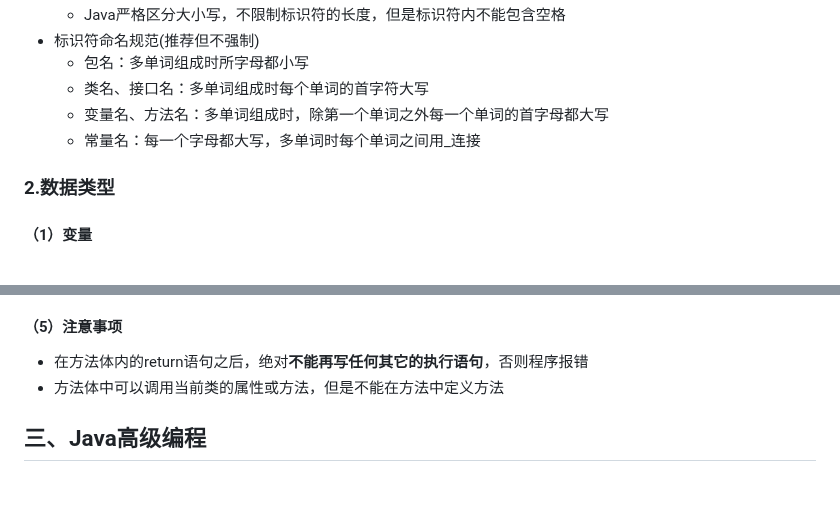
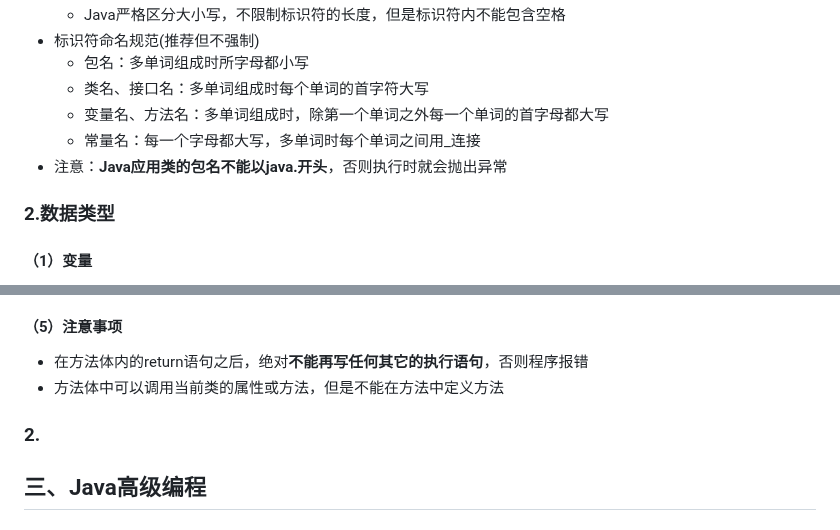
Before and after one commit to x41v3r/x41v3r-blog, a Markdown page: markdowns/Java语言程序设计.md, 2 parts joined by grey strips. Rendered like a GitHub page; blank space fills up the shorter version.

```diff
--- a/markdowns/Java语言程序设计.md
+++ b/markdowns/Java语言程序设计.md
@@ -41,6 +41,7 @@ public class Hello{
 	* 类名、接口名：多单词组成时每个单词的首字符大写
 	* 变量名、方法名：多单词组成时，除第一个单词之外每一个单词的首字母都大写
 	* 常量名：每一个字母都大写，多单词时每个单词之间用_连接
+* 注意：**Java应用类的包名不能以java.开头**，否则执行时就会抛出异常
 
 ### 2.数据类型
 
@@ -549,6 +550,8 @@ public class OOPTest{
 * 在方法体内的return语句之后，绝对**不能再写任何其它的执行语句**，否则程序报错
 * 方法体中可以调用当前类的属性或方法，但是不能在方法中定义方法
 
+### 2.
+
 ## 三、Java高级编程
 
 ### 1.异常处理
```
Also changed, not shown: markdowns/MySQL数据库应用.md (added, +1 -0 lines), markdowns/Web前端开发.md (+20 -16 lines).
